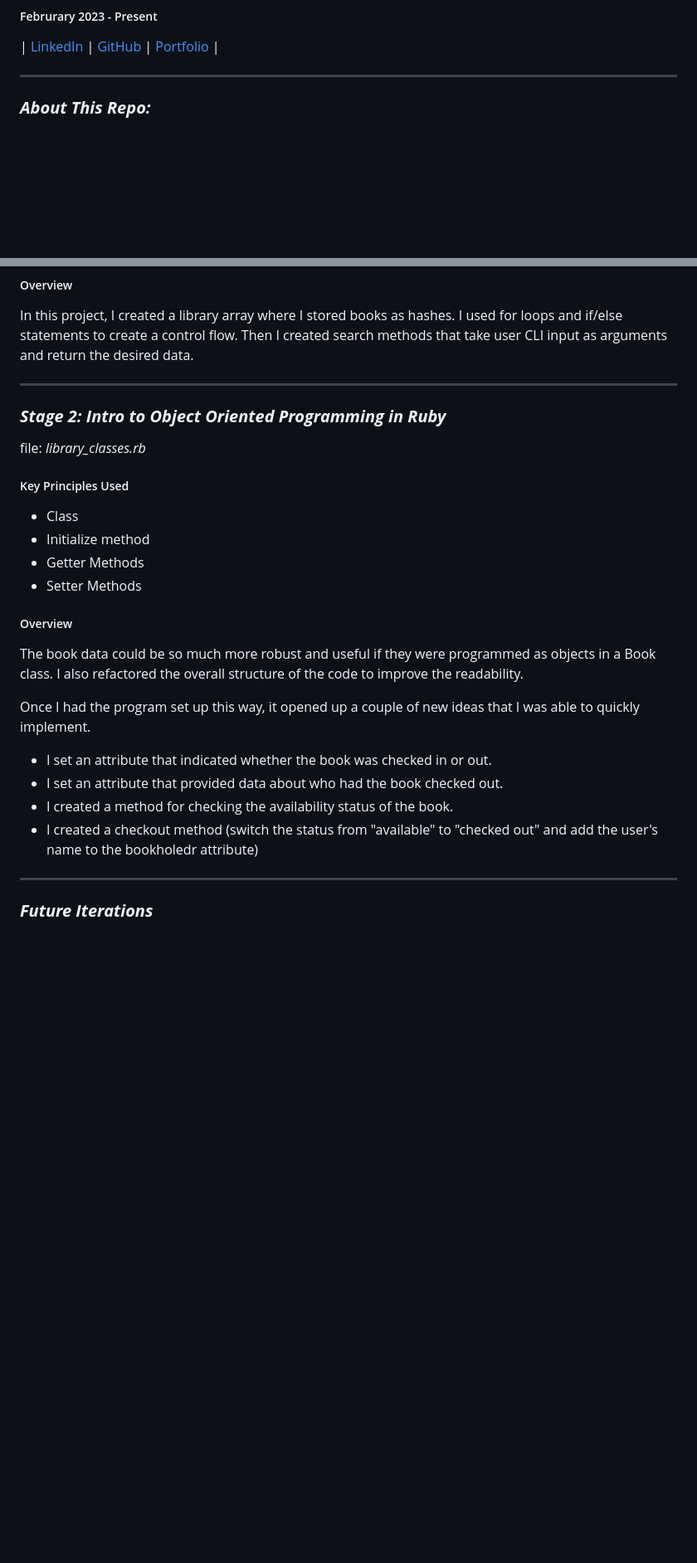
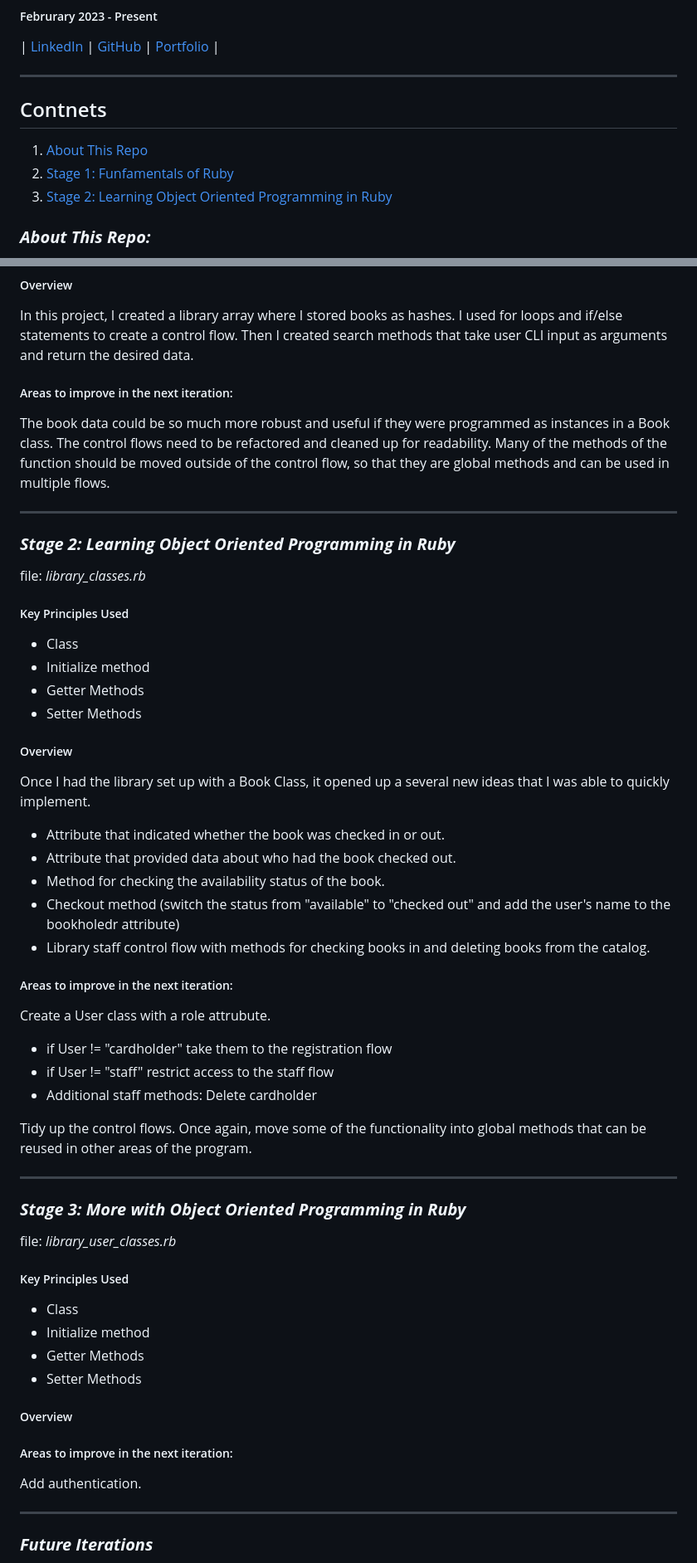
Before and after one commit to jlangner87/ruby-library-stages, a Markdown page: README.md, 2 parts joined by grey strips. Shown at 83% size. Drawn GitHub-style; blank space fills up the shorter version.

Commit message:
description of next steps in README

```diff
--- a/README.md
+++ b/README.md
@@ -11,6 +11,12 @@
 | [LinkedIn](https://www.linkedin.com/in/josh-langner-48) | [GitHub](https://github.com/jlangner87) | [Portfolio](https://joshua-langner.com) |
 
 ---
+
+## Contnets
+
+1. [About This Repo](/README.md#about-this-repo)
+2. [Stage 1: Funfamentals of Ruby](/README.md#stage-1-fundamentals-of-ruby)
+3. [Stage 2: Learning Object Oriented Programming in Ruby](/README.md#stage-2-learning-object-oriented-programming-in-ruby)
 
 ### **_About This Repo:_**
 
@@ -40,9 +46,13 @@ file: _library_hashes.rb_
 In this project, I created a library array where I stored books as hashes.
 I used for loops and if/else statements to create a control flow. Then I created search methods that take user CLI input as arguments and return the desired data.
 
+##### Areas to improve in the next iteration:
+
+The book data could be so much more robust and useful if they were programmed as instances in a Book class. The control flows need to be refactored and cleaned up for readability. Many of the methods of the function should be moved outside of the control flow, so that they are global methods and can be used in multiple flows.
+
 ---
 
-### **_Stage 2: Intro to Object Oriented Programming in Ruby_**
+### **_Stage 2: Learning Object Oriented Programming in Ruby_**
 
 file: _library_classes.rb_
 
@@ -55,14 +65,42 @@ file: _library_classes.rb_
 
 ##### Overview
 
-The book data could be so much more robust and useful if they were programmed as objects in a Book class. I also refactored the overall structure of the code to improve the readability.
+Once I had the library set up with a Book Class, it opened up a several new ideas that I was able to quickly implement.
 
-Once I had the program set up this way, it opened up a couple of new ideas that I was able to quickly implement.
+- Attribute that indicated whether the book was checked in or out.
+- Attribute that provided data about who had the book checked out.
+- Method for checking the availability status of the book.
+- Checkout method (switch the status from "available" to "checked out" and add the user's name to the bookholedr attribute)
+- Library staff control flow with methods for checking books in and deleting books from the catalog.
 
-- I set an attribute that indicated whether the book was checked in or out.
-- I set an attribute that provided data about who had the book checked out.
-- I created a method for checking the availability status of the book.
-- I created a checkout method (switch the status from "available" to "checked out" and add the user's name to the bookholedr attribute)
+##### Areas to improve in the next iteration:
+
+Create a User class with a role attrubute.
+
+- if User != "cardholder" take them to the registration flow
+- if User != "staff" restrict access to the staff flow
+- Additional staff methods: Delete cardholder
+
+Tidy up the control flows. Once again, move some of the functionality into global methods that can be reused in other areas of the program.
+
+---
+
+### **_Stage 3: More with Object Oriented Programming in Ruby_**
+
+file: _library_user_classes.rb_
+
+##### Key Principles Used
+
+- Class
+- Initialize method
+- Getter Methods
+- Setter Methods
+
+##### Overview
+
+##### Areas to improve in the next iteration:
+
+Add authentication.
 
 ---
 
```
